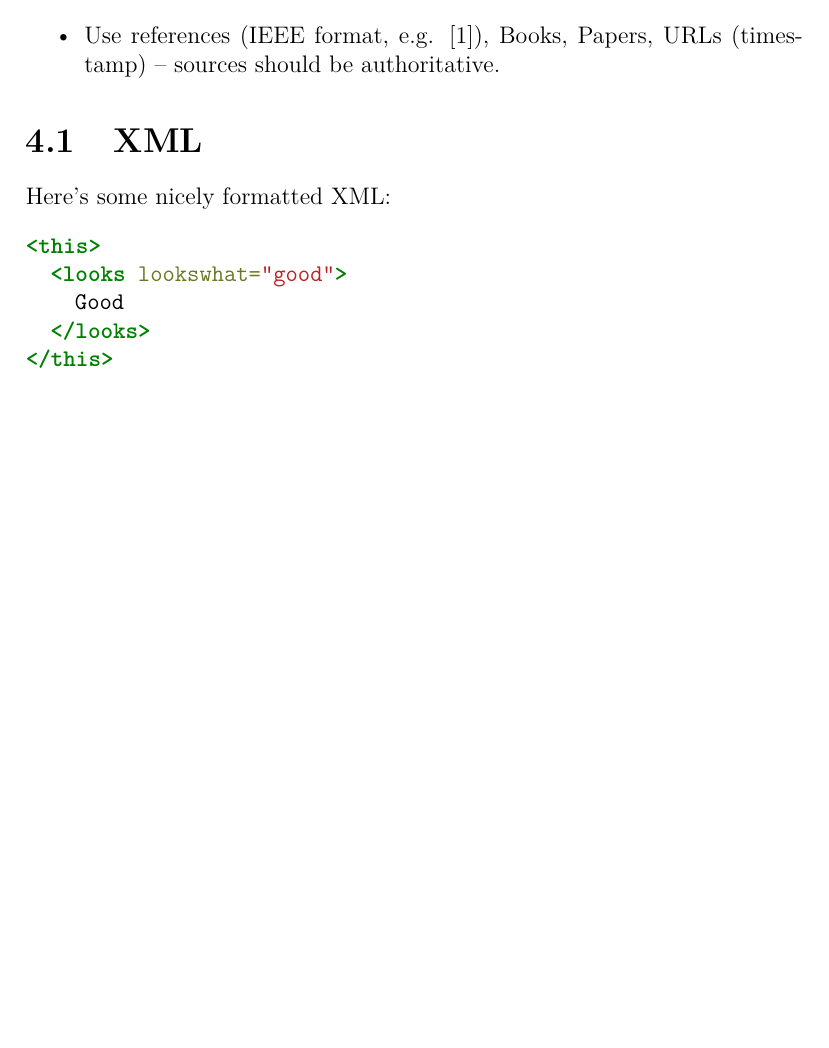
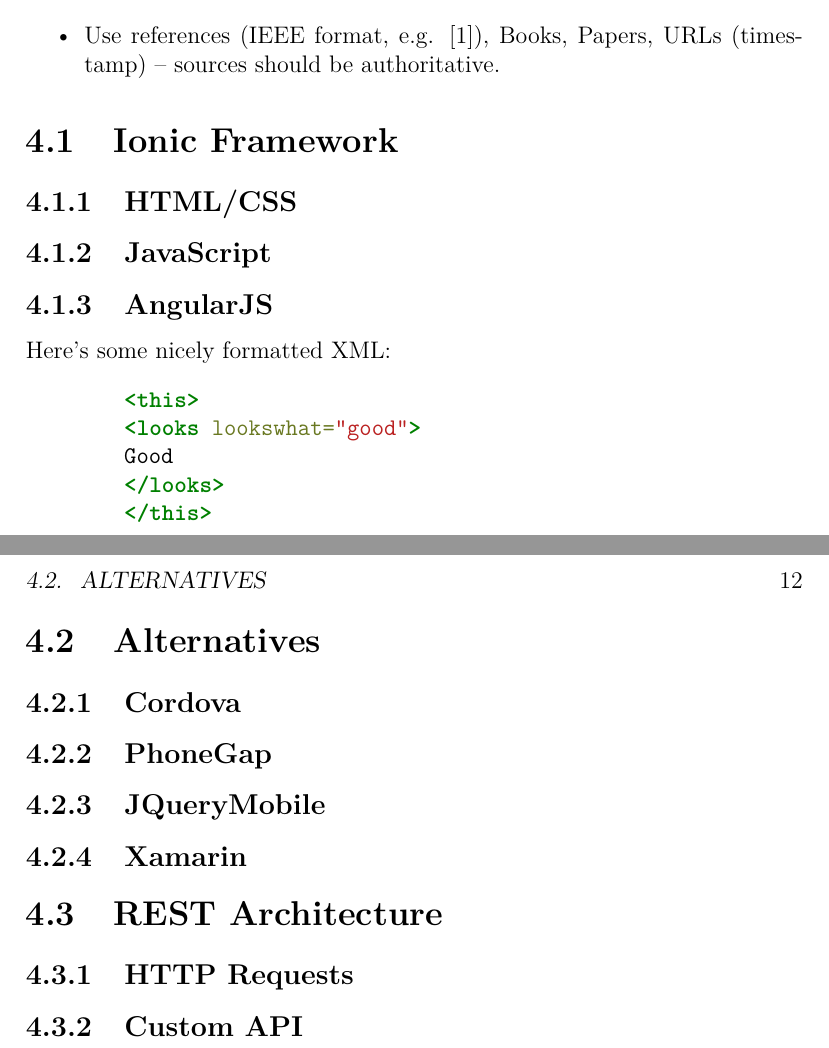
Before and after one commit to ianmcloughlin/final-year-project-template, a LaTeX thesis (project.tex, which reads content.tex): part of page 12 of 16 before the commit and two parts of pages 12 and 13 of 17 after it, the two joined at a grey line, cut so that both start at the same text, the shorter picture padded with empty space. Compiled offline with pdfLaTeX.

Commit message:
Added technologies to technology chapter (unfilled)

```diff
--- a/content.tex
+++ b/content.tex
@@ -144,15 +144,37 @@
 \item Use references (IEEE format, e.g. [1]), Books, Papers, URLs (timestamp) – sources should be authoritative.
 \end{itemize}
 
-\section{XML}
+\section{Ionic Framework}
+% talk about JS, AngularJS, CSS, HTML and Ionic.
+\subsection{HTML/CSS}
+
+\subsection{JavaScript}
+
+\subsection{AngularJS}
 Here's some nicely formatted XML:
 \begin{minted}{xml}
-<this>
-  <looks lookswhat="good">
-    Good
-  </looks>
-</this>
+	<this>
+	<looks lookswhat="good">
+	Good
+	</looks>
+	</this>
 \end{minted}
+
+\section{Alternatives}
+% alternatives? JQueryPhone, PhoneGap, Cordova, Xamarin
+\subsection{Cordova}
+
+\subsection{PhoneGap}
+
+\subsection{JQueryMobile}
+
+\subsection{Xamarin}
+
+\section{REST Architecture}
+\subsection{HTTP Requests}
+% talk about the HTTP get/post requests used via the interface from the phone and server
+\subsection{Custom API}
+% The web server has a custom API that the mobile app uses
 
 \chapter{System Design}
 As many pages as needed.
```
Also changed, not shown: project.pdf, content.tex (2 more changed lines).
